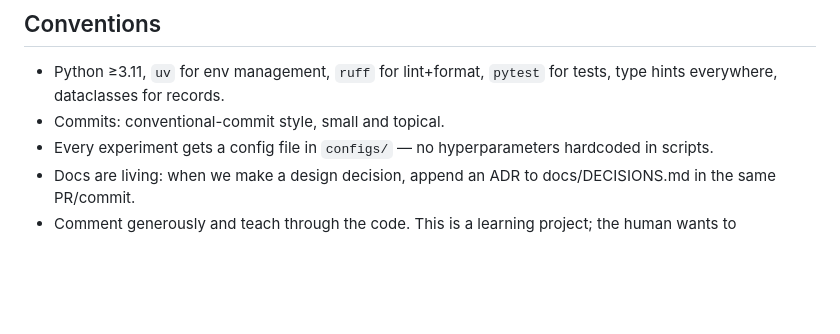
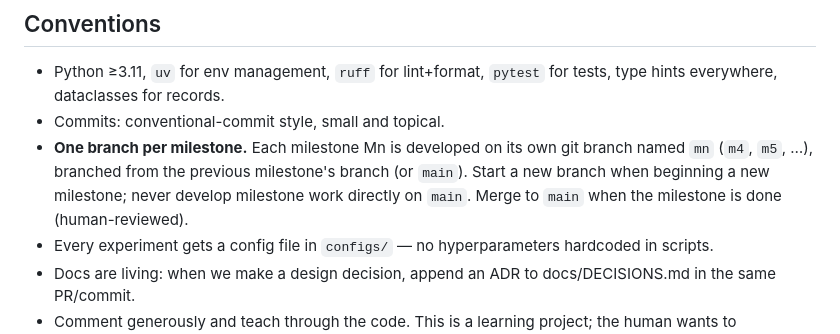
Before and after one commit to jakequist/kanjiland-og, a Markdown page: CLAUDE.md, the part around the change. Drawn GitHub-style; blank space fills up the shorter version.

Commit message:
docs: adopt one-branch-per-milestone convention
Each milestone Mn is developed on its own branch (m4, m5, ...), branched from
the previous milestone (or main); no milestone work directly on main. This
commit starts the m4 branch.

```diff
--- a/CLAUDE.md
+++ b/CLAUDE.md
@@ -50,6 +50,11 @@ scripts/         entry points (train.py, translate.py, annotate.py)
 - Python ≥3.11, `uv` for env management, `ruff` for lint+format,
   `pytest` for tests, type hints everywhere, dataclasses for records.
 - Commits: conventional-commit style, small and topical.
+- **One branch per milestone.** Each milestone Mn is developed on its own git
+  branch named `mn` (`m4`, `m5`, …), branched from the previous milestone's
+  branch (or `main`). Start a new branch when beginning a new milestone; never
+  develop milestone work directly on `main`. Merge to `main` when the milestone
+  is done (human-reviewed).
 - Every experiment gets a config file in `configs/` — no hyperparameters
   hardcoded in scripts.
 - Docs are living: when we make a design decision, append an ADR to
```
